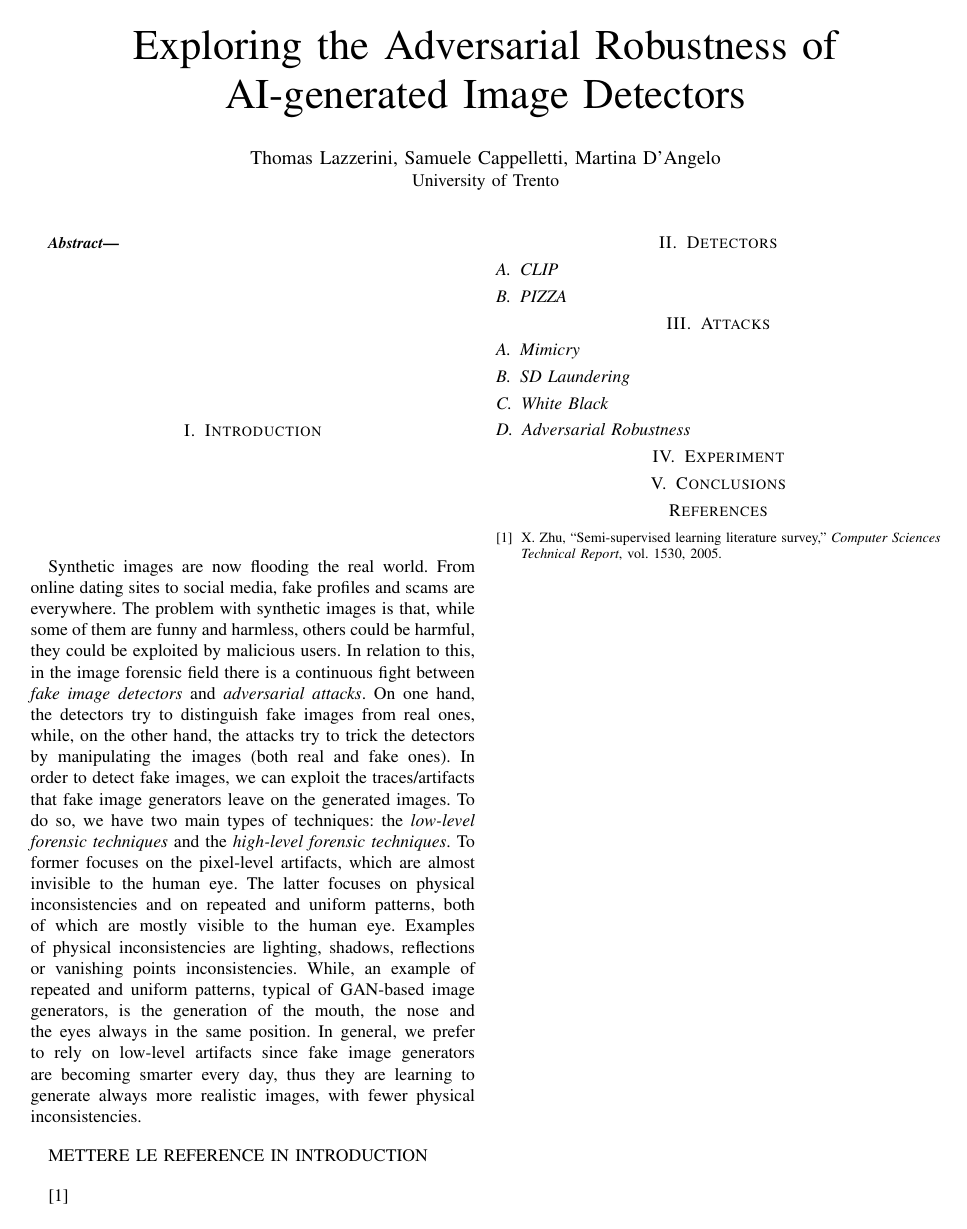
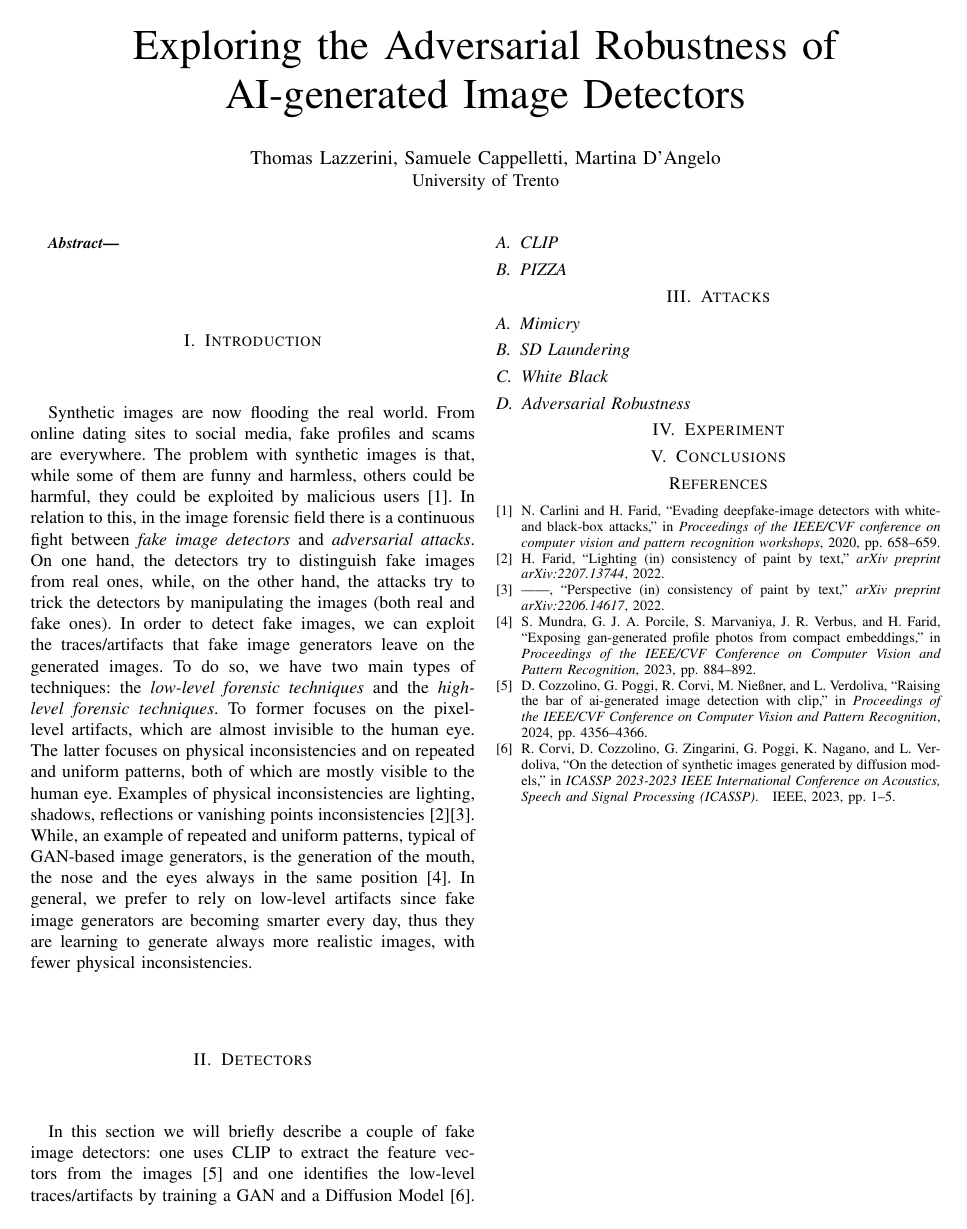
Before and after one commit to mard4/fake-image-detectors, a LaTeX paper (Report/main.tex, which reads Report/references.bib): the whole page. Compiled offline with pdfLaTeX.

Commit message:
Started detectors intro

```diff
--- a/Report/main.tex
+++ b/Report/main.tex
@@ -23,14 +23,13 @@
 \end{abstract}
 
 \section{Introduction}
-    Synthetic images are now flooding the real world. From online dating sites to social media, fake profiles and scams are everywhere. The problem with synthetic images is that, while some of them are funny and harmless, others could be harmful, they could be exploited by malicious users. In relation to this, in the image forensic field there is a continuous fight between \textit{fake image detectors} and \textit{adversarial attacks}. On one hand, the detectors try to distinguish fake images from real ones, while, on the other hand, the attacks try to trick the detectors by manipulating the images (both real and fake ones). In order to detect fake images, we can exploit the traces/artifacts that fake image generators leave on the generated images. To do so, we have two main types of techniques: the \textit{low-level forensic techniques} and the \textit{high-level forensic techniques}. To former focuses on the pixel-level artifacts, which are almost invisible to the human eye. The latter focuses on physical inconsistencies and on repeated and uniform patterns, both of which are mostly visible to the human eye. Examples of physical inconsistencies are lighting, shadows, reflections or vanishing points inconsistencies. While, an example of repeated and uniform patterns, typical of GAN-based image generators, is the generation of the mouth, the nose and the eyes always in the same position. In general, we prefer to rely on low-level artifacts since fake image generators are becoming smarter every day, thus they are learning to generate always more realistic images, with fewer physical inconsistencies.
+    Synthetic images are now flooding the real world. From online dating sites to social media, fake profiles and scams are everywhere. The problem with synthetic images is that, while some of them are funny and harmless, others could be harmful, they could be exploited by malicious users \cite{carlini2020evading}. In relation to this, in the image forensic field there is a continuous fight between \textit{fake image detectors} and \textit{adversarial attacks}. On one hand, the detectors try to distinguish fake images from real ones, while, on the other hand, the attacks try to trick the detectors by manipulating the images (both real and fake ones). In order to detect fake images, we can exploit the traces/artifacts that fake image generators leave on the generated images. To do so, we have two main types of techniques: the \textit{low-level forensic techniques} and the \textit{high-level forensic techniques}. To former focuses on the pixel-level artifacts, which are almost invisible to the human eye. The latter focuses on physical inconsistencies and on repeated and uniform patterns, both of which are mostly visible to the human eye. Examples of physical inconsistencies are lighting, shadows, reflections or vanishing points inconsistencies \cite{farid2022lighting}\cite{farid2022perspective}. While, an example of repeated and uniform patterns, typical of GAN-based image generators, is the generation of the mouth, the nose and the eyes always in the same position \cite{mundra2023exposing}. In general, we prefer to rely on low-level artifacts since fake image generators are becoming smarter every day, thus they are learning to generate always more realistic images, with fewer physical inconsistencies.
+
+\section{Detectors}
+
+    In this section we will briefly describe a couple of fake image detectors: one uses CLIP to extract the feature vectors from the images \cite{cozzolino2024raising} and one identifies the low-level traces/artifacts by training a GAN and a Diffusion Model \cite{corvi2023detection}.
 
 
-    METTERE LE REFERENCE IN INTRODUCTION
-
-
-    \cite{zhu2005semi}
-    %As discussed in \cite{zhu2005semi}, semi-supervised learning is an important area of research.
 
     %\begin{figure}[h]
     %    \centering
--- a/Report/references.bib
+++ b/Report/references.bib
@@ -4,6 +1,7 @@
-  journal={Computer Sciences Technical Report},
-  volume={1530},
-  year={2005},
-  publisher={University of Wisconsin-Madison}
+@article{farid2022lighting,
+  title={Lighting (in) consistency of paint by text},
+  author={Farid, Hany},
+  journal={arXiv preprint arXiv:2207.13744},
+  year={2022}
 }
 
@@ -15 +9,38 @@
+  title={Perspective (in) consistency of paint by text},
+  author={Farid, Hany},
+  journal={arXiv preprint arXiv:2206.14617},
+  year={2022}
 }
+
+@inproceedings{mundra2023exposing,
+  title={Exposing gan-generated profile photos from compact embeddings},
+  author={Mundra, Shivansh and Porcile, Gonzalo J Aniano and Marvaniya, Smit and Verbus, James R and Farid, Hany},
+  booktitle={Proceedings of the IEEE/CVF Conference on Computer Vision and Pattern Recognition},
+  pages={884--892},
+  year={2023}
+}
+
+@inproceedings{carlini2020evading,
+  title={Evading deepfake-image detectors with white-and black-box attacks},
+  author={Carlini, Nicholas and Farid, Hany},
+  booktitle={Proceedings of the IEEE/CVF conference on computer vision and pattern recognition workshops},
+  pages={658--659},
+  year={2020}
+}
+
+@inproceedings{cozzolino2024raising,
+  title={Raising the Bar of AI-generated Image Detection with CLIP},
+  author={Cozzolino, Davide and Poggi, Giovanni and Corvi, Riccardo and Nie{\ss}ner, Matthias and Verdoliva, Luisa},
+  booktitle={Proceedings of the IEEE/CVF Conference on Computer Vision and Pattern Recognition},
+  pages={4356--4366},
+  year={2024}
+}
+
+@inproceedings{corvi2023detection,
+  title={On the detection of synthetic images generated by diffusion models},
+  author={Corvi, Riccardo and Cozzolino, Davide and Zingarini, Giada and Poggi, Giovanni and Nagano, Koki and Verdoliva, Luisa},
+  booktitle={ICASSP 2023-2023 IEEE International Conference on Acoustics, Speech and Signal Processing (ICASSP)},
+  pages={1--5},
+  year={2023},
+  organization={IEEE}
+}
```
Also changed, not shown: Report/._wordcount_selection.tex (+1 -1 lines), Report/main.bbl, Report/main.pdf, Report/main.tex (1 more changed lines), Report/references.bib (9 more changed lines), 5 other files.
